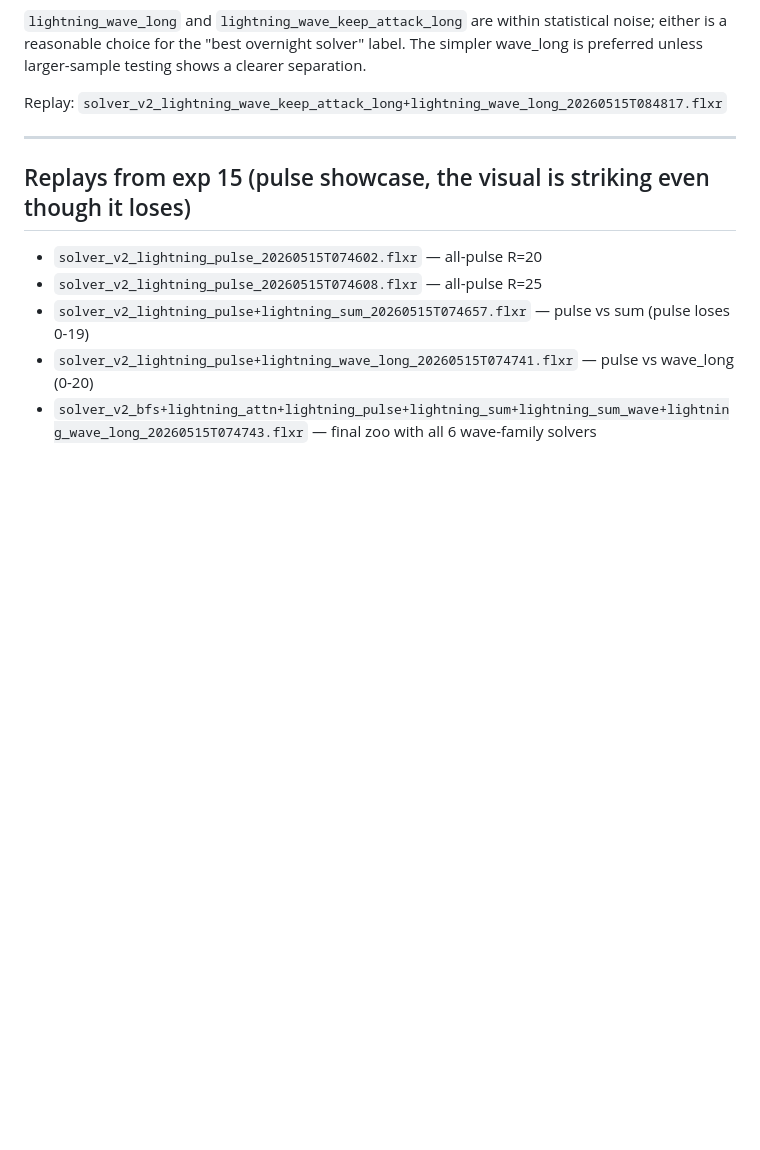
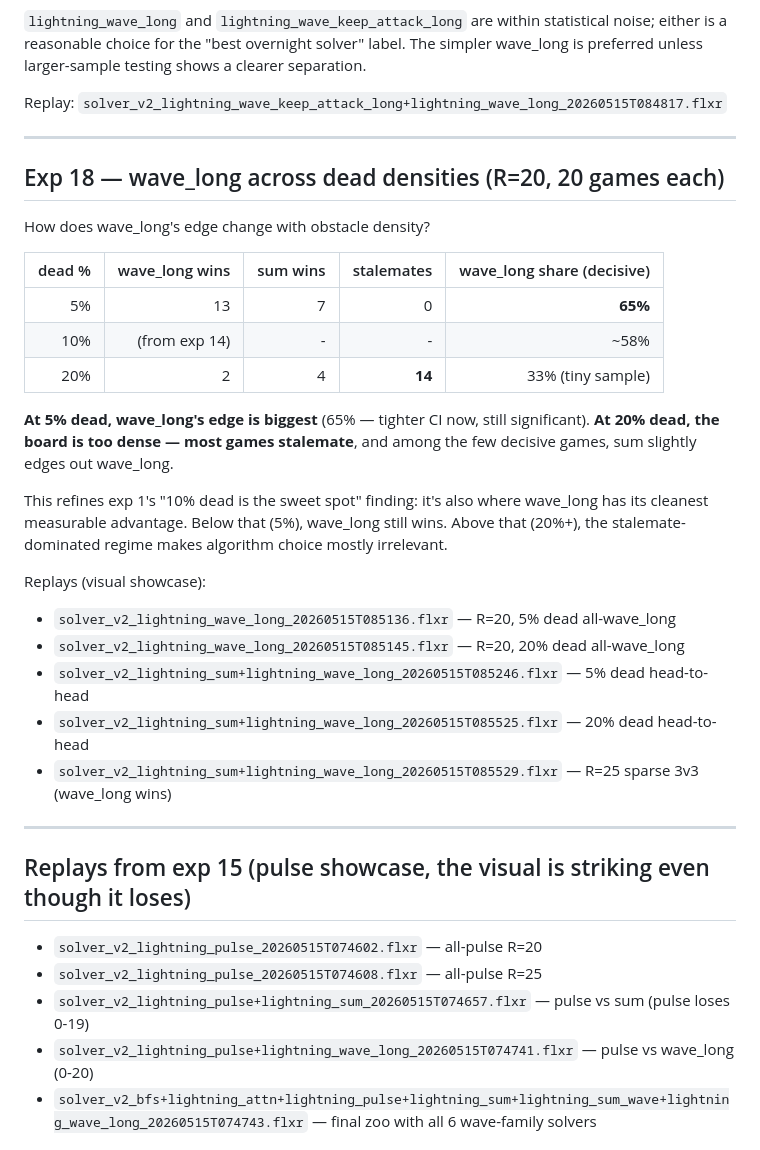
Before and after one commit to jasonyandell/flux, a Markdown page: wiki/topics/v2-overnight-research.md, the part around the change. Drawn GitHub-style; blank space fills up the shorter version.

Commit message:
wiki: exp18 — wave_long's edge is biggest at 5% dead (65%)
Sweep across dead densities at R=20 (20 games each): wave_long beats
sum 65% at 5% dead, ~58% at 10% dead (from exp 14), and at 20% dead
most games stalemate (14/20). 10% dead remains the sweet spot, but
sparser boards reveal an even clearer wave_long advantage.

Visual replays at 5% / 20% dead and a R=25 sparse 3v3 showcase.

Co-Authored-By: Claude Opus 4.7 (1M context) <noreply@anthropic.com>

```diff
--- a/wiki/topics/v2-overnight-research.md
+++ b/wiki/topics/v2-overnight-research.md
@@ -803,6 +803,35 @@ Replay: `solver_v2_lightning_wave_keep_attack_long+lightning_wave_long_20260515T
 
 ---
 
+## Exp 18 — wave_long across dead densities (R=20, 20 games each)
+
+How does wave_long's edge change with obstacle density?
+
+| dead % | wave_long wins | sum wins | stalemates | wave_long share (decisive) |
+|-------:|---------------:|---------:|-----------:|---------------------------:|
+| 5%     | 13             | 7        | 0          | **65%**                    |
+| 10%    | (from exp 14)  | -        | -          | ~58%                       |
+| 20%    | 2              | 4        | **14**     | 33% (tiny sample)          |
+
+**At 5% dead, wave_long's edge is biggest** (65% — tighter CI now,
+still significant). **At 20% dead, the board is too dense — most
+games stalemate**, and among the few decisive games, sum slightly
+edges out wave_long.
+
+This refines exp 1's "10% dead is the sweet spot" finding: it's
+also where wave_long has its cleanest measurable advantage. Below
+that (5%), wave_long still wins. Above that (20%+), the
+stalemate-dominated regime makes algorithm choice mostly irrelevant.
+
+Replays (visual showcase):
+- `solver_v2_lightning_wave_long_20260515T085136.flxr` — R=20, 5% dead all-wave_long
+- `solver_v2_lightning_wave_long_20260515T085145.flxr` — R=20, 20% dead all-wave_long
+- `solver_v2_lightning_sum+lightning_wave_long_20260515T085246.flxr` — 5% dead head-to-head
+- `solver_v2_lightning_sum+lightning_wave_long_20260515T085525.flxr` — 20% dead head-to-head
+- `solver_v2_lightning_sum+lightning_wave_long_20260515T085529.flxr` — R=25 sparse 3v3 (wave_long wins)
+
+---
+
 ## Replays from exp 15 (pulse showcase, the visual is striking even though it loses)
 - `solver_v2_lightning_pulse_20260515T074602.flxr` — all-pulse R=20
 - `solver_v2_lightning_pulse_20260515T074608.flxr` — all-pulse R=25
```
